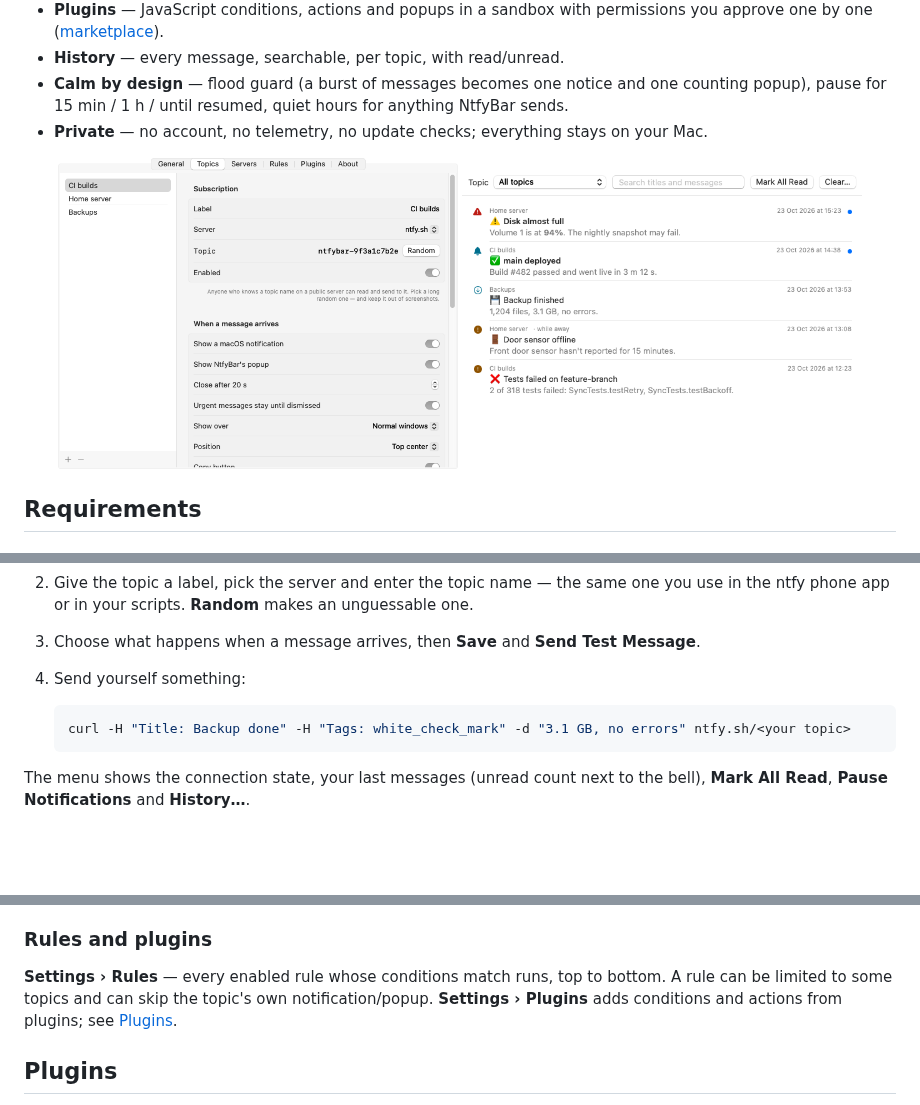
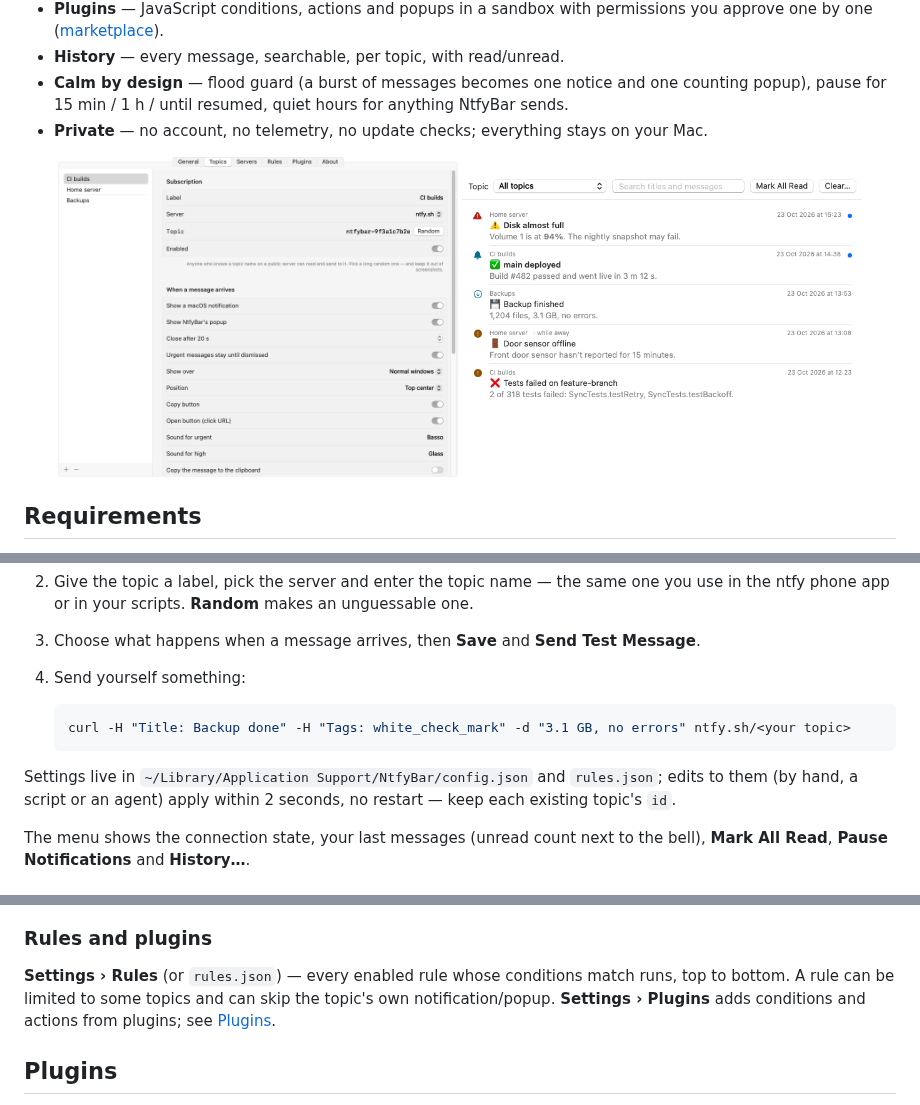
Before and after one commit to roypadina/NtfyBar, a Markdown page: README.md, 3 parts joined by grey strips. Rendered like a GitHub page; pictures changed too: docs/screenshots/settings-topics.png; blank space fills up the shorter version.

````diff
--- a/README.md
+++ b/README.md
@@ -88,6 +88,8 @@ Move `dist/NtfyBar.app` to `/Applications` and open it from there. More in the
    curl -H "Title: Backup done" -H "Tags: white_check_mark" -d "3.1 GB, no errors" ntfy.sh/<your topic>
    ```
 
+Settings live in `~/Library/Application Support/NtfyBar/config.json` and `rules.json`; edits to them (by hand, a script or an agent) apply within 2 seconds, no restart — keep each existing topic's `id`.
+
 The menu shows the connection state, your last messages (unread count next to the bell), **Mark
 All Read**, **Pause Notifications** and **History…**.
 
@@ -120,7 +122,7 @@ controls that text. Commands time out after 30 s by default and run one at a tim
 
 ### Rules and plugins
 
-**Settings › Rules** — every enabled rule whose conditions match runs, top to bottom. A rule can
+**Settings › Rules** (or `rules.json`) — every enabled rule whose conditions match runs, top to bottom. A rule can
 be limited to some topics and can skip the topic's own notification/popup. **Settings › Plugins**
 adds conditions and actions from plugins; see [Plugins](#plugins).
 
````
Also changed, not shown: CHANGELOG.md (+9 -0 lines), 8 other files.
